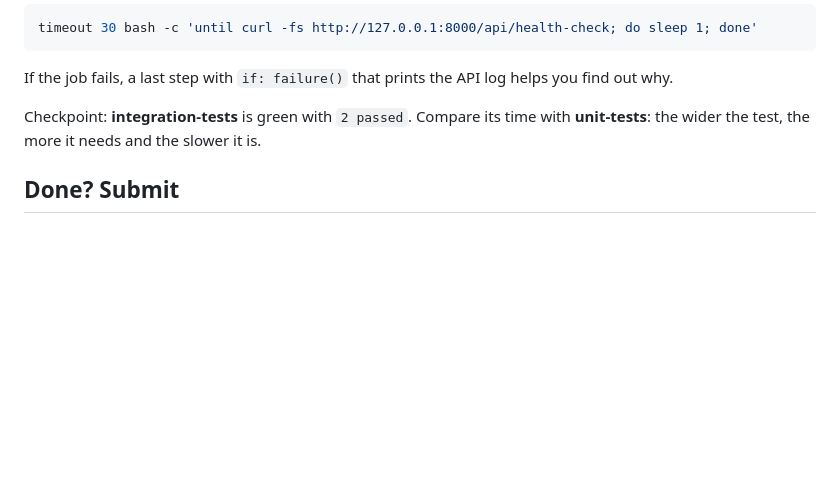
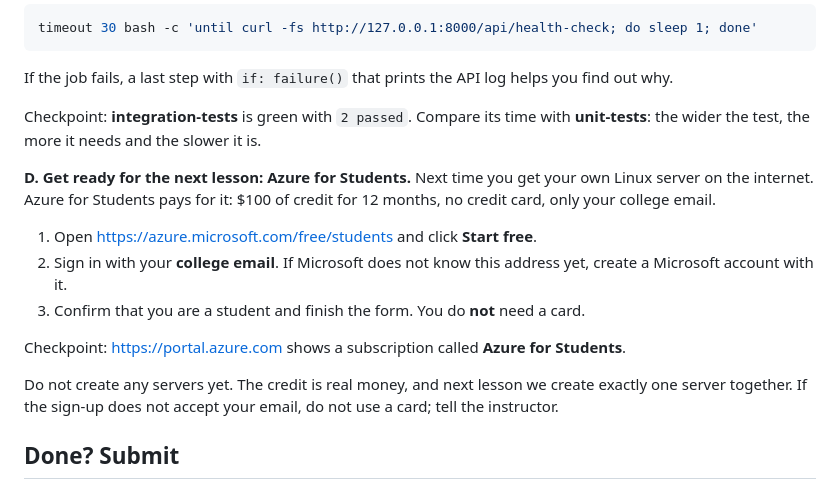
Before and after one commit to Adina-2707/devsecops-conduit, a Markdown page: lessons/02.md, the part around the change. Rendered like a GitHub page; folded sections open; blank space fills up the shorter version.

Commit message:
docs(lesson-02): bonus D, sign up for Azure for Students
Co-Authored-By: Claude Opus 5.5 (1M context) <noreply@anthropic.com>
Claude-Session: https://claude.ai/code/session_018cnBh6xaHM6iEthPxq8Yhx

```diff
--- a/lessons/02.md
+++ b/lessons/02.md
@@ -517,6 +517,21 @@ you find out why.
 Checkpoint: **integration-tests** is green with `2 passed`. Compare its time with
 **unit-tests**: the wider the test, the more it needs and the slower it is.
 
+**D. Get ready for the next lesson: Azure for Students.** Next time you get your own
+Linux server on the internet. Azure for Students pays for it: $100 of credit for 12
+months, no credit card, only your college email.
+
+1. Open <https://azure.microsoft.com/free/students> and click **Start free**.
+2. Sign in with your **college email**. If Microsoft does not know this address yet,
+   create a Microsoft account with it.
+3. Confirm that you are a student and finish the form. You do **not** need a card.
+
+Checkpoint: <https://portal.azure.com> shows a subscription called **Azure for Students**.
+
+Do not create any servers yet. The credit is real money, and next lesson we create
+exactly one server together. If the sign-up does not accept your email, do not use a
+card; tell the instructor.
+
 ## Done? Submit
 
 - `ssh -T git@github.com` greets you by name.
```
